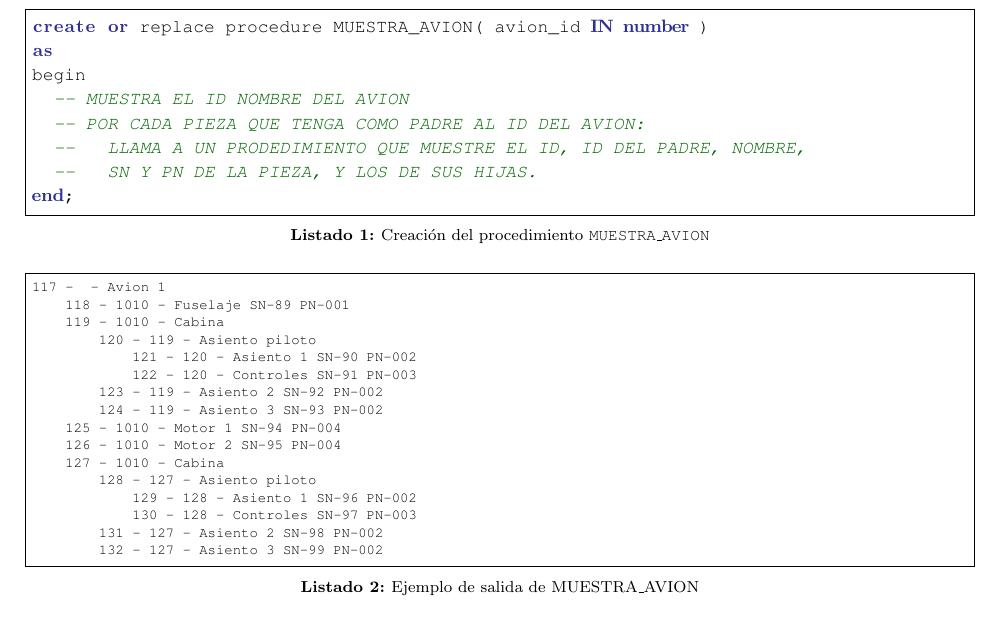
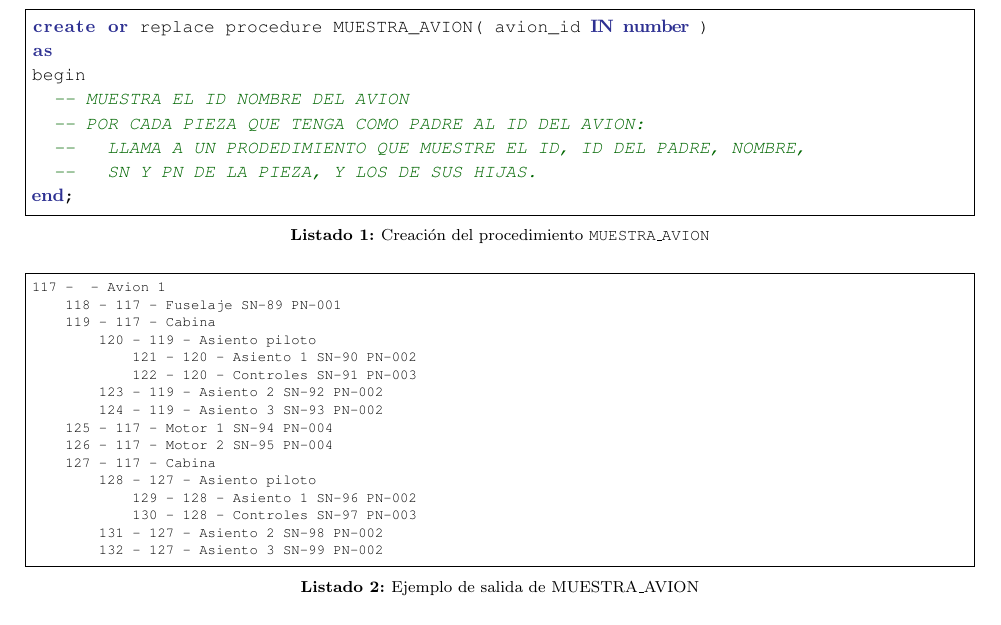
Before and after one commit to alvarogonzalezsotillo/basesdedatos-dam1, a LaTeX document (apuntes/6/BD-6-Practica-plsql-aviones.tex): part of page 3 of 6, cut so that both start at the same text. The pictures show the PDF file apuntes/6/BD-6-Practica-plsql-aviones.pdf that the author committed with the source.

Commit message:
Padre 1010 cambiado 117

```diff
--- a/apuntes/6/BD-6-Practica-plsql-aviones.tex
+++ b/apuntes/6/BD-6-Practica-plsql-aviones.tex
@@ -113,16 +113,16 @@ end;
 
 \begin{listadotxt}{Ejemplo de salida de MUESTRA\_AVION}{label}
 117 -  - Avion 1
-    118 - 1010 - Fuselaje SN-89 PN-001
-    119 - 1010 - Cabina
+    118 - 117 - Fuselaje SN-89 PN-001
+    119 - 117 - Cabina
         120 - 119 - Asiento piloto
             121 - 120 - Asiento 1 SN-90 PN-002
             122 - 120 - Controles SN-91 PN-003
         123 - 119 - Asiento 2 SN-92 PN-002
         124 - 119 - Asiento 3 SN-93 PN-002
-    125 - 1010 - Motor 1 SN-94 PN-004
-    126 - 1010 - Motor 2 SN-95 PN-004
-    127 - 1010 - Cabina
+    125 - 117 - Motor 1 SN-94 PN-004
+    126 - 117 - Motor 2 SN-95 PN-004
+    127 - 117 - Cabina
         128 - 127 - Asiento piloto
             129 - 128 - Asiento 1 SN-96 PN-002
             130 - 128 - Controles SN-97 PN-003
```
Also changed, not shown: apuntes/6/BD-6-Practica-plsql-aviones.pdf.
